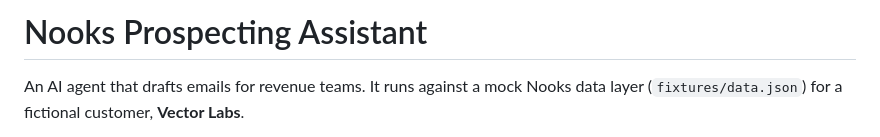
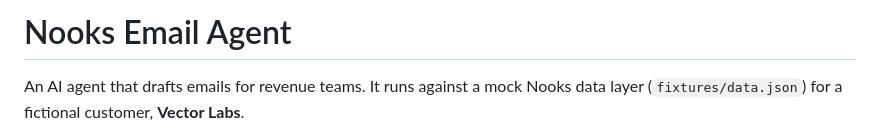
Before and after one commit to NooksApp/nooks-agent-interview, a Markdown page: README.md, the part around the change. Rendered like a GitHub page.

```diff
--- a/README.md
+++ b/README.md
@@ -1,4 +1,4 @@
-# Nooks Prospecting Assistant
+# Nooks Email Agent
 
 An AI agent that drafts emails for revenue teams. It runs against a mock
 Nooks data layer (`fixtures/data.json`) for a fictional customer, **Vector Labs**.
```
